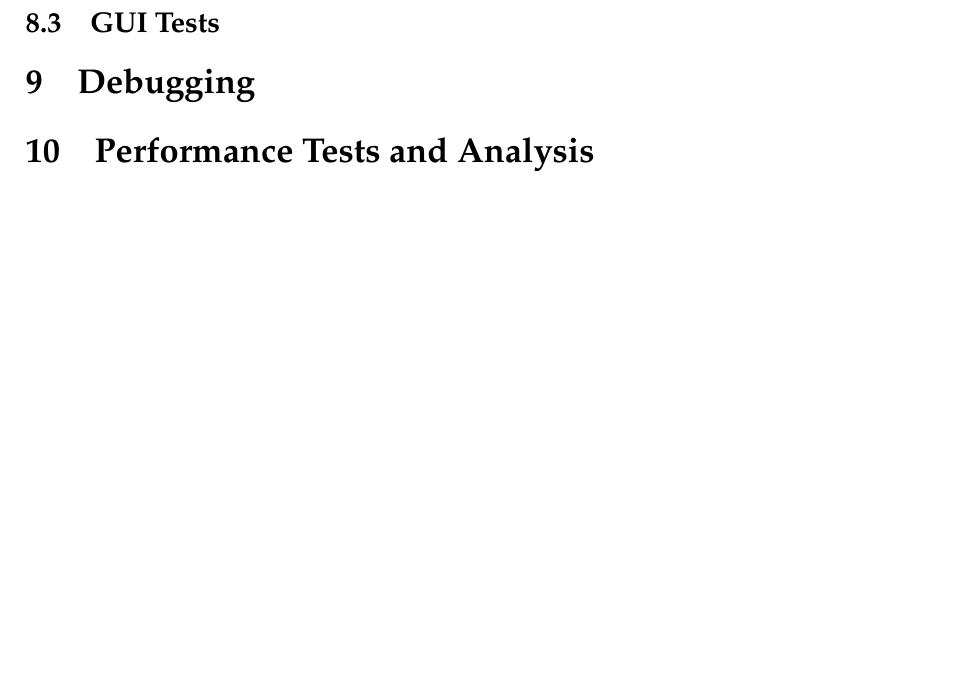
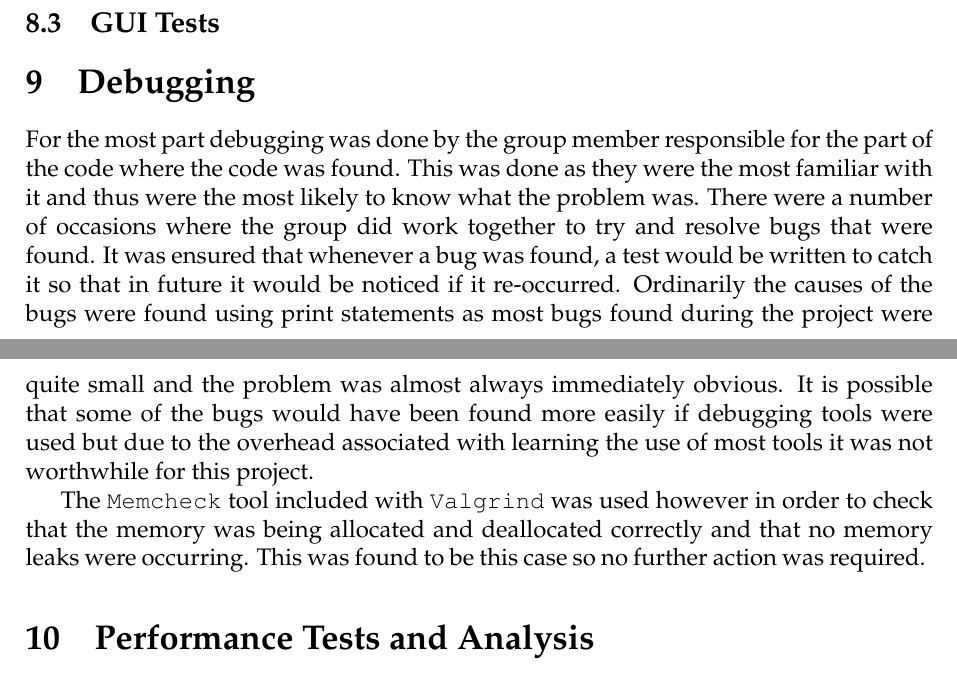
Before and after one commit to thisiscian/MSC-ProgrammingSkills-hare-and-puma, a LaTeX document (Group_Report/report.tex, which reads Group_Report/debugging.tex): part of page 7 of 9 before the commit and two parts of pages 7 and 8 of 9 after it, the two joined at a grey line, cut so that both start at the same text, the shorter picture padded with empty space. Compiled offline with pdfLaTeX.

Commit message:
wrote debugging.tex

```diff
--- a/Group_Report/debugging.tex
+++ b/Group_Report/debugging.tex
@@ -1 +1,10 @@
 \section{Debugging}
+For the most part debugging was done by the group member responsible for the part of the code where the code was found.
+This was done as they were the most familiar with it and thus were the most likely to know what the problem was.
+There were a number of occasions where the group did work together to try and resolve bugs that were found.
+It was ensured that whenever a bug was found, a test would be written to catch it so that in future it would be noticed if it re-occurred.
+Ordinarily the causes of the bugs were found using print statements as most bugs found during the project were quite small and the problem was almost always immediately obvious.
+It is possible that some of the bugs would have been found more easily if debugging tools were used but due to the overhead associated with learning the use of most tools it was not worthwhile for this project.
+
+The \texttt{Memcheck} tool included with \texttt{Valgrind} was used however in order to check that the memory was being allocated and deallocated correctly and that no memory leaks were occurring.
+This was found to be this case so no further action was required.
```
